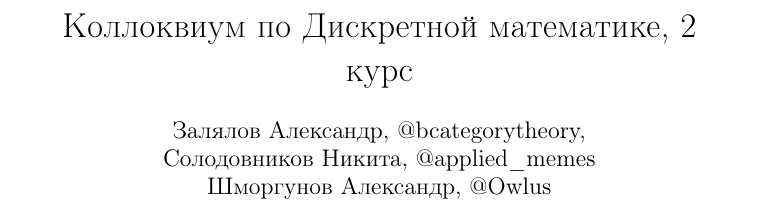
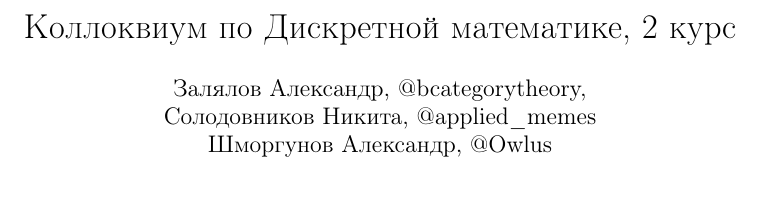
Before and after one commit to vporyadke/HSE-FCS-AMIS-DS-Year-2-Colloq, a LaTeX document (sladko.tex): part of the page, cut so that both start at the same text. Compiled offline with pdfLaTeX.

Commit message:
Update sladko.tex

```diff
--- a/sladko.tex
+++ b/sladko.tex
@@ -1,10 +1,5 @@
 \documentclass{article}
-\usepackage[russian]{babel}
-\usepackage{amsmath}
-\usepackage{amssymb}
-\usepackage[shortlabels]{enumitem}
-
-\newcommand{\im}{\mathrm{Im}}
+\usepackage{packages}
 
 \title{Коллоквиум по Дискретной математике, 2 курс}
 \author{Залялов Александр, @bcategorytheory,\\  Солодовников Никита, @applied\_memes \\ Шморгунов Александр, @Owlus }
```
